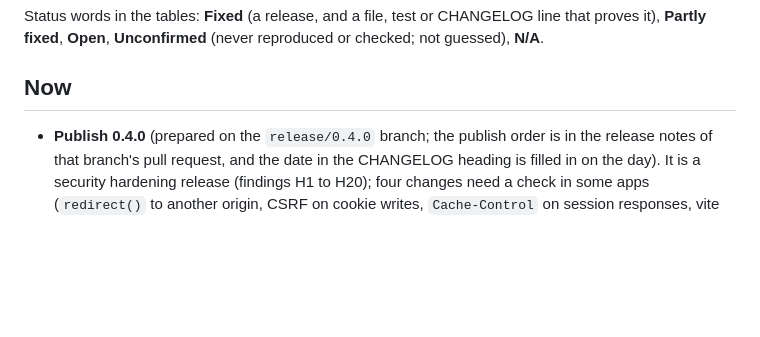
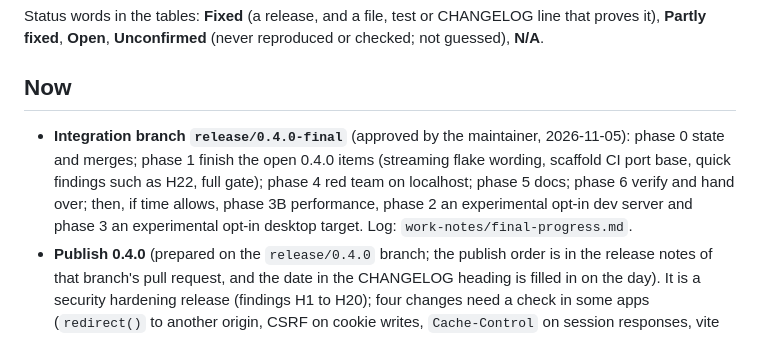
Before and after one commit to hassanalsa3aka/devora.js, a Markdown page: ROADMAP.md, the part around the change. Rendered like a GitHub page; blank space fills up the shorter version.

Commit message:
chore: release/0.4.0-final phase 0, integration branch state and progress log; ROADMAP Now lists the approved phases

```diff
--- a/ROADMAP.md
+++ b/ROADMAP.md
@@ -6,6 +6,7 @@ Status words in the tables: **Fixed** (a release, and a file, test or CHANGELOG
 
 ## Now
 
+- **Integration branch `release/0.4.0-final`** (approved by the maintainer, 2026-11-05): phase 0 state and merges; phase 1 finish the open 0.4.0 items (streaming flake wording, scaffold CI port base, quick findings such as H22, full gate); phase 4 red team on localhost; phase 5 docs; phase 6 verify and hand over; then, if time allows, phase 3B performance, phase 2 an experimental opt-in dev server and phase 3 an experimental opt-in desktop target. Log: `work-notes/final-progress.md`.
 - **Publish 0.4.0** (prepared on the `release/0.4.0` branch; the publish order is in the release notes of that branch's pull request, and the date in the CHANGELOG heading is filled in on the day). It is a security hardening release (findings H1 to H20); four changes need a check in some apps (`redirect()` to another origin, CSRF on cookie writes, `Cache-Control` on session responses, vite 6.4.4). It has not been run on a live Vercel or Netlify deployment. Read the [security model](docs/guides/SECURITY-MODEL.md) first.
 - Switch on GitHub's private vulnerability reporting for the repository (SECURITY.md names it as the preferred channel).
 - Outside testers: [TESTING.md](TESTING.md) is a 15-minute guide; what they hit goes into the findings table below.
```
Also changed, not shown: work-notes/final-progress.md (added, +26 -0 lines).
